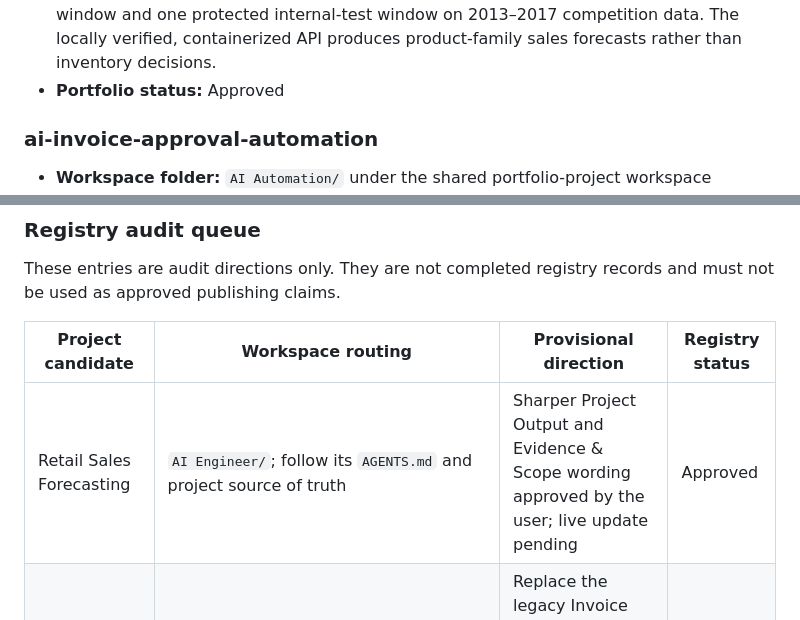
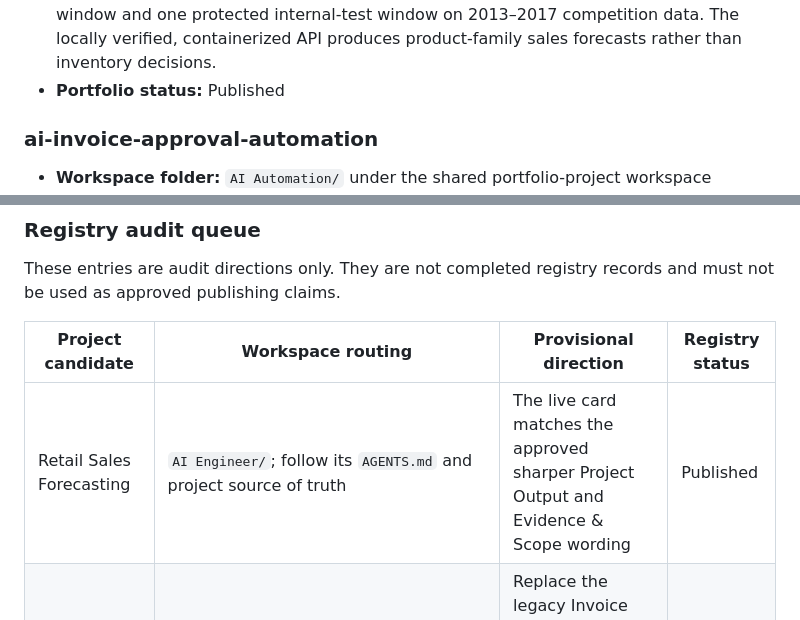
Before and after one commit to mthufailsamas/mthufailsamas.github.io, a Markdown page: PROJECT.md, 2 parts joined by grey strips. GitHub-like rendering.

Commit message:
Mark retail wording update published

```diff
--- a/PROJECT.md
+++ b/PROJECT.md
@@ -211,7 +211,7 @@ Copy this block for each audited project. Do not remove required fields.
 - **Limitations:** The competition data covers 2013-2017 and supports product-family rather than SKU forecasting. The source does not provide inventory, supplier, cost, margin, or capacity inputs. Model evidence comes from one fixed validation window and one protected internal-test window. Runtime verification is local and containerized; no external deployment or live business impact has been demonstrated.
 - **Approved Project Output wording:** The system produces a checked 16-day forecast for every store-family series, giving planning teams one consistent demand view through the same reusable artifact across batch, API, and containerized inference.
 - **Approved Evidence & Scope wording:** Results come from one fixed validation window and one protected internal-test window on 2013–2017 competition data. The locally verified, containerized API produces product-family sales forecasts rather than inventory decisions.
-- **Portfolio status:** Approved
+- **Portfolio status:** Published
 
 ### ai-invoice-approval-automation
 
@@ -303,7 +303,7 @@ These entries are audit directions only. They are not completed registry records
 
 | Project candidate | Workspace routing | Provisional direction | Registry status |
 | --- | --- | --- | --- |
-| Retail Sales Forecasting | `AI Engineer/`; follow its `AGENTS.md` and project source of truth | Sharper Project Output and Evidence & Scope wording approved by the user; live update pending | Approved |
+| Retail Sales Forecasting | `AI Engineer/`; follow its `AGENTS.md` and project source of truth | The live card matches the approved sharper Project Output and Evidence & Scope wording | Published |
 | AI Service Request Automation | `AI Automation/`; follow its `AGENTS.md` and project source of truth | Replace the legacy Invoice card only after the new project's evidence and wording are approved | Revision required |
 | DWDM Monitoring | `C:/Users/Thufail/Documents/Lintasarta/` | Context verified; complete the quantitative evidence audit before revising technical claims | Audit in progress |
 | Academic project claims | Use each project-specific workspace record above | Context verified; metrics and live wording still require project-by-project evidence audits | Audit in progress |
```
